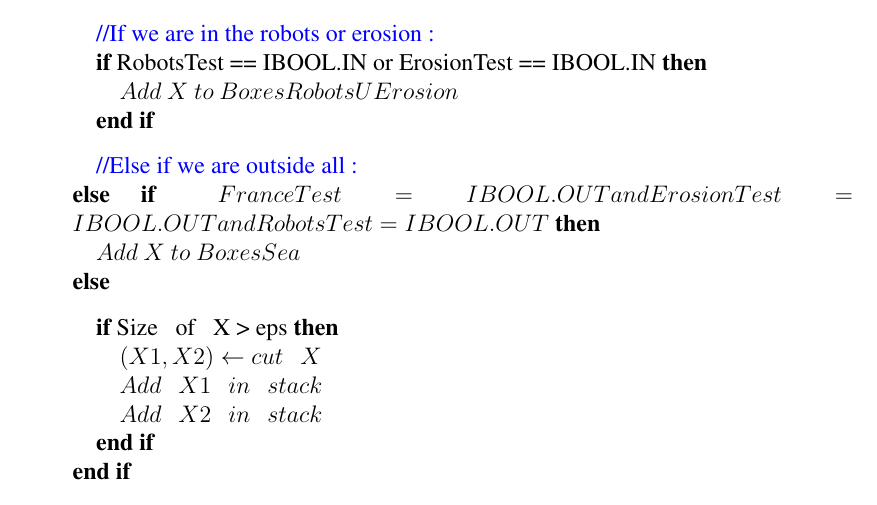
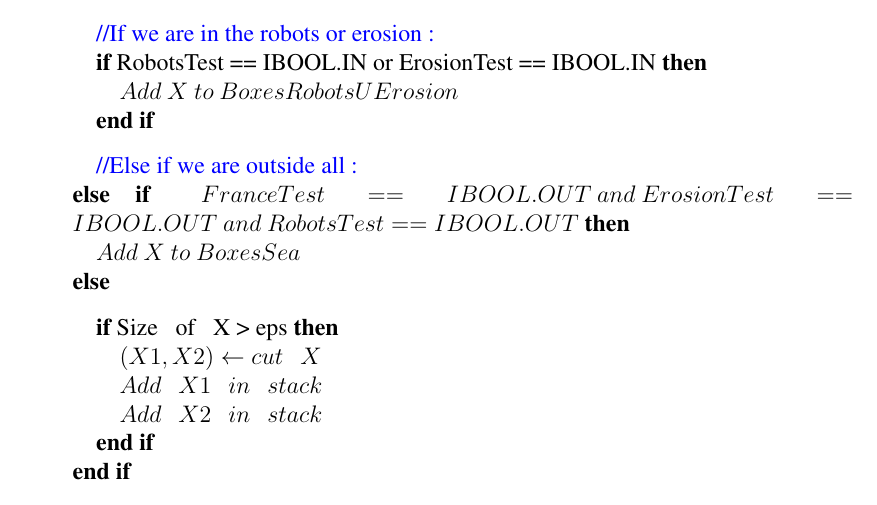
Before and after one commit to UV57-ProjetGascogne2016/Gascogne, a LaTeX thesis (RapportGroupe57.tex, which reads siviaAlgo.tex): part of page 15 of 31, cut so that both start at the same text. Compiled offline with pdfLaTeX.

Commit message:
Update siviaAlgo.tex

```diff
--- a/siviaAlgo.tex
+++ b/siviaAlgo.tex
@@ -81,7 +81,7 @@
 	 	 \vspace{0.3 cm}
 
      	\textcolor{blue}{//Else if we are outside all:}\
-	 	 \ELSIF{ $FranceTest = IBOOL.OUT and  ErosionTest = IBOOL.OUT and RobotsTest = IBOOL.OUT$}
+	 	 \ELSIF{ $FranceTest == IBOOL.OUT \hspace{0.1cm} and \hspace{0.1cm}  ErosionTest == IBOOL.OUT \hspace{0.1cm} and \hspace{0.1cm}  RobotsTest == IBOOL.OUT$}
 	 	 \STATE $Add \hspace{0.1cm} X \hspace{0.1cm} to \hspace{0.1cm} BoxesSea$
 
      	\ELSE
```
